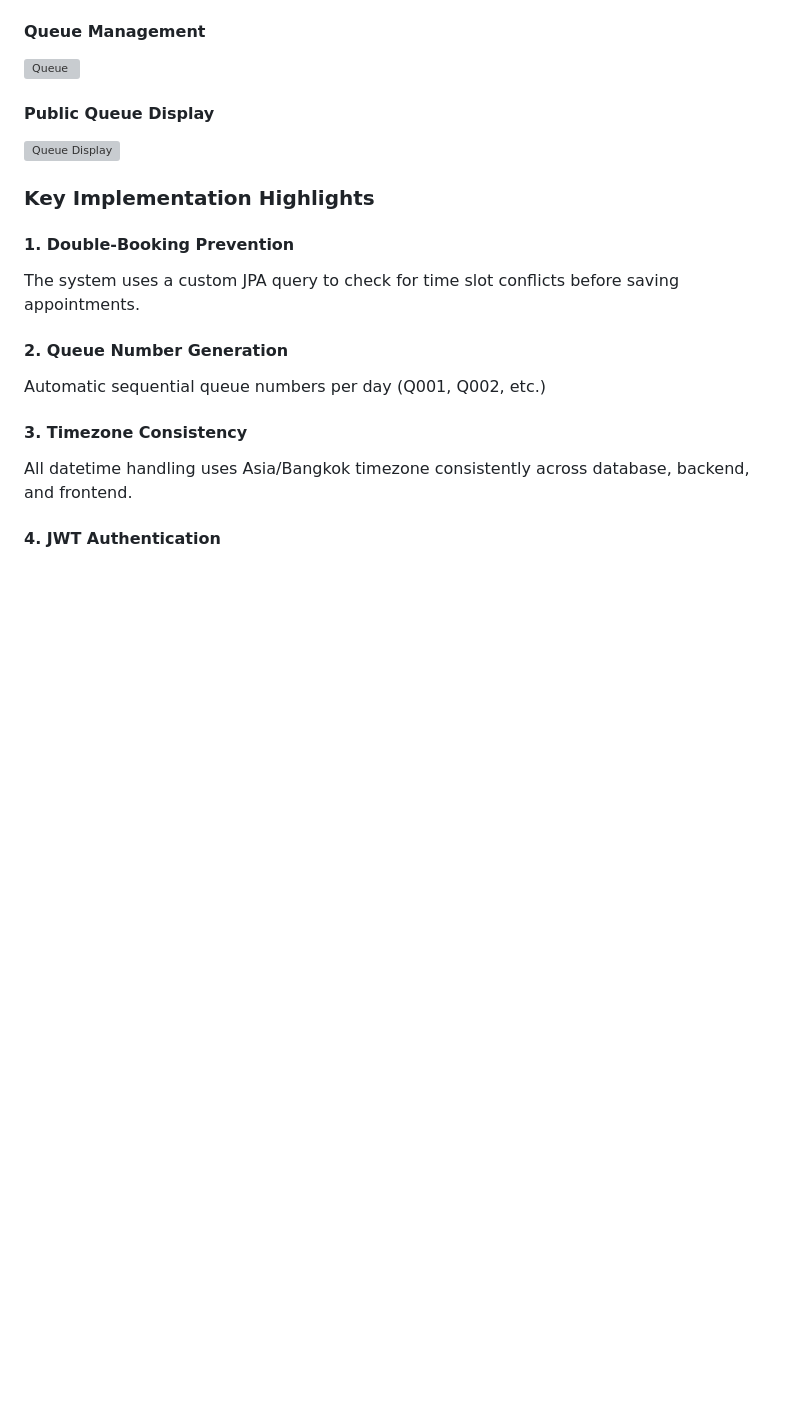
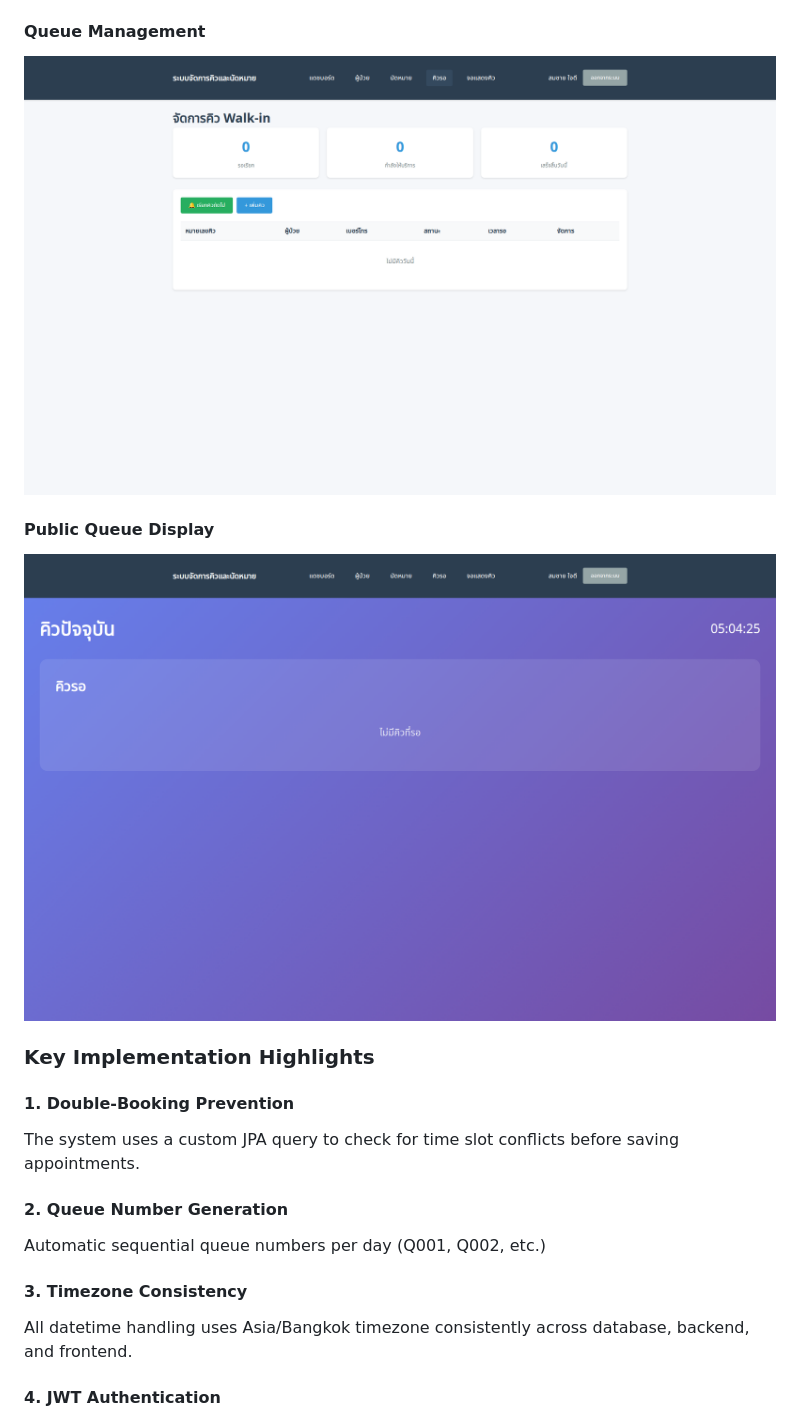
Before and after one commit to Nzrix/clinic-queue-system, a Markdown page: README.md, the part around one of its changes. GitHub-like rendering; pictures changed too: docs/screenshots/queue-display.png (added), docs/screenshots/queue.png (added); blank space fills up the shorter version; grey boxes are pictures that could not be loaded.

```diff
--- a/README.md
+++ b/README.md
@@ -210,9 +210,9 @@ cd frontend && npm test
 
 #### Queue Management
-![Queue](docs/queue.png)
+![Queue](docs/screenshots/queue.png)
 
 #### Public Queue Display
-![Queue Display](docs/queue-display.png)
+![Queue Display](docs/screenshots/queue-display.png)
 
 ### Key Implementation Highlights
 
```
Also changed, not shown: other parts of README.md (+3 -3 lines), RUNTIME_VERIFICATION_REPORT.md (deleted, +0 -210 lines), docs/screenshots/appointments.png (added), docs/screenshots/dashboard.png (added), docs/screenshots/patients.png (added), 6 other files.
